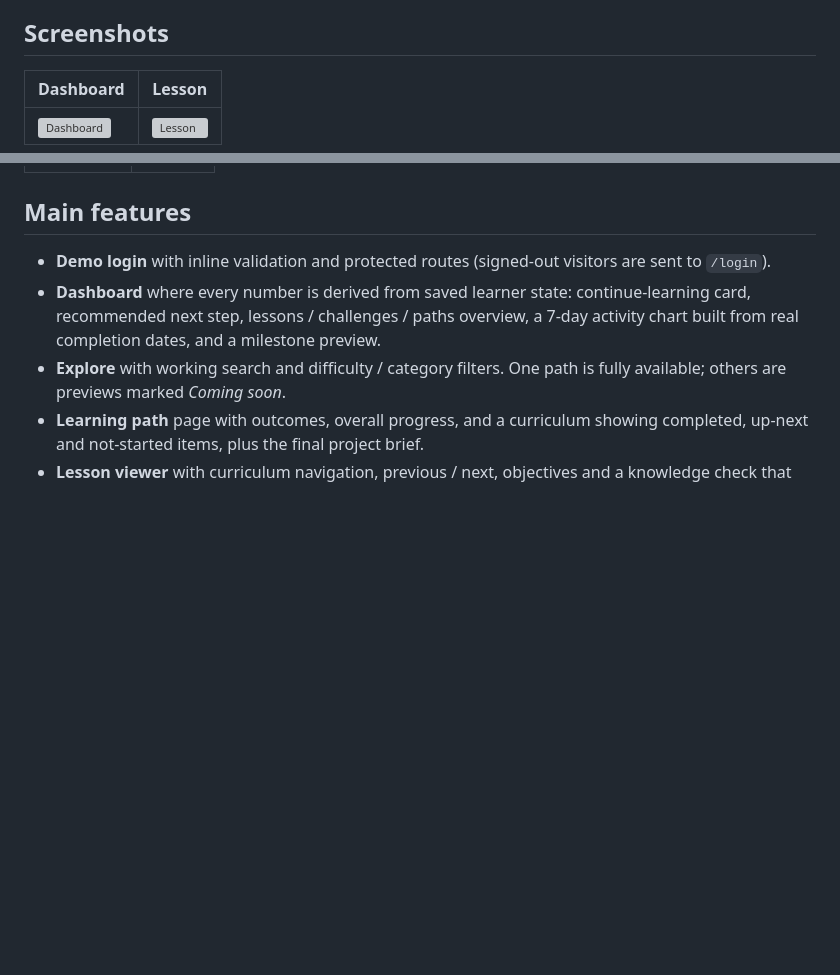
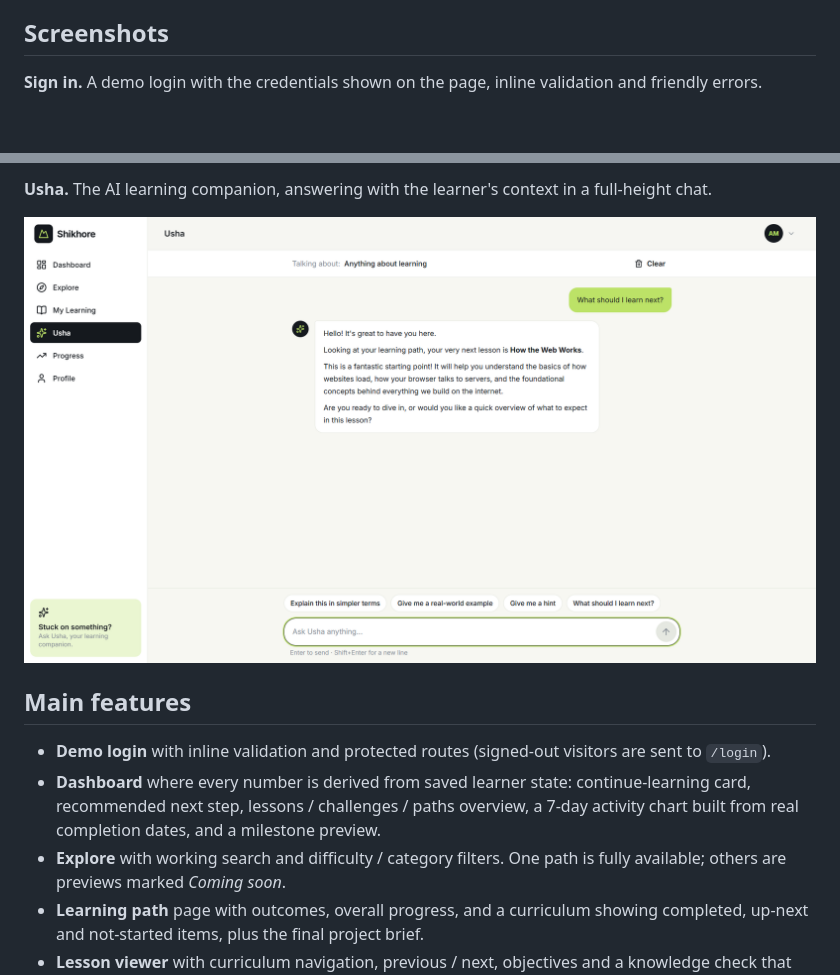
Before and after one commit to iamtawhidkhan-ui/shikhore, a Markdown page: README.md, 2 parts joined by grey strips. Drawn GitHub-style; pictures changed too: docs/screenshots/usha.png (added); blank space fills up the shorter version; grey boxes are pictures that could not be loaded.

Commit message:
docs: README screenshots

```diff
--- a/README.md
+++ b/README.md
@@ -32,7 +32,5 @@ A learner can sign in, choose a path, study a lesson, answer a knowledge check,
 
 ## Screenshots
 
-| Dashboard | Lesson |
-| --- | --- |
-| ![Dashboard](docs/screenshots/dashboard.png) | ![Lesson](docs/screenshots/lesson.png) |
+**Sign in.** A demo login with the credentials shown on the page, inline validation and friendly errors.
 
@@ -42,3 +51,6 @@ A learner can sign in, choose a path, study a lesson, answer a knowledge check,
+**Usha.** The AI learning companion, answering with the learner's context in a full-height chat.
+
+![Usha](docs/screenshots/usha.png)
 
 ## Main features
 
```
Also changed, not shown: other parts of README.md (+14 -3 lines), docs/screenshots/dashboard.png (added), docs/screenshots/explore.png (added), docs/screenshots/lesson.png (added), docs/screenshots/login.png (added).
